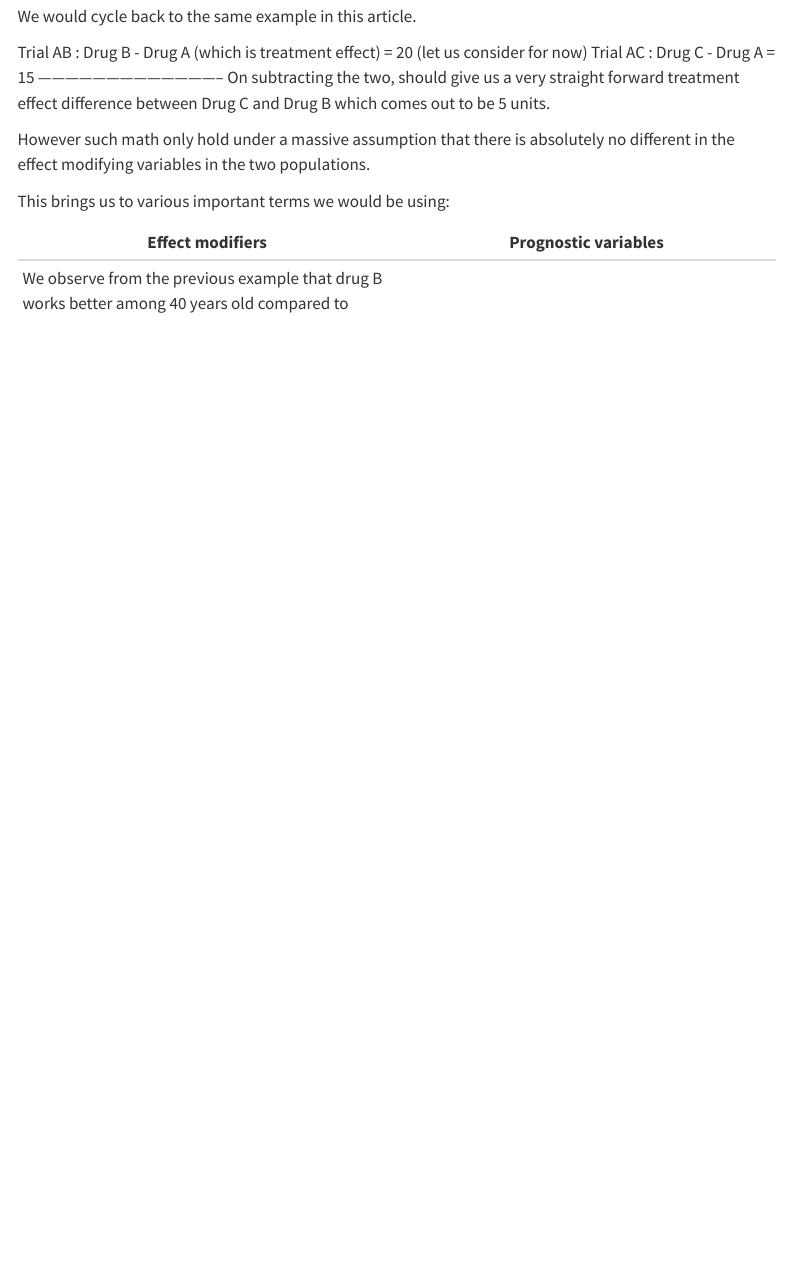
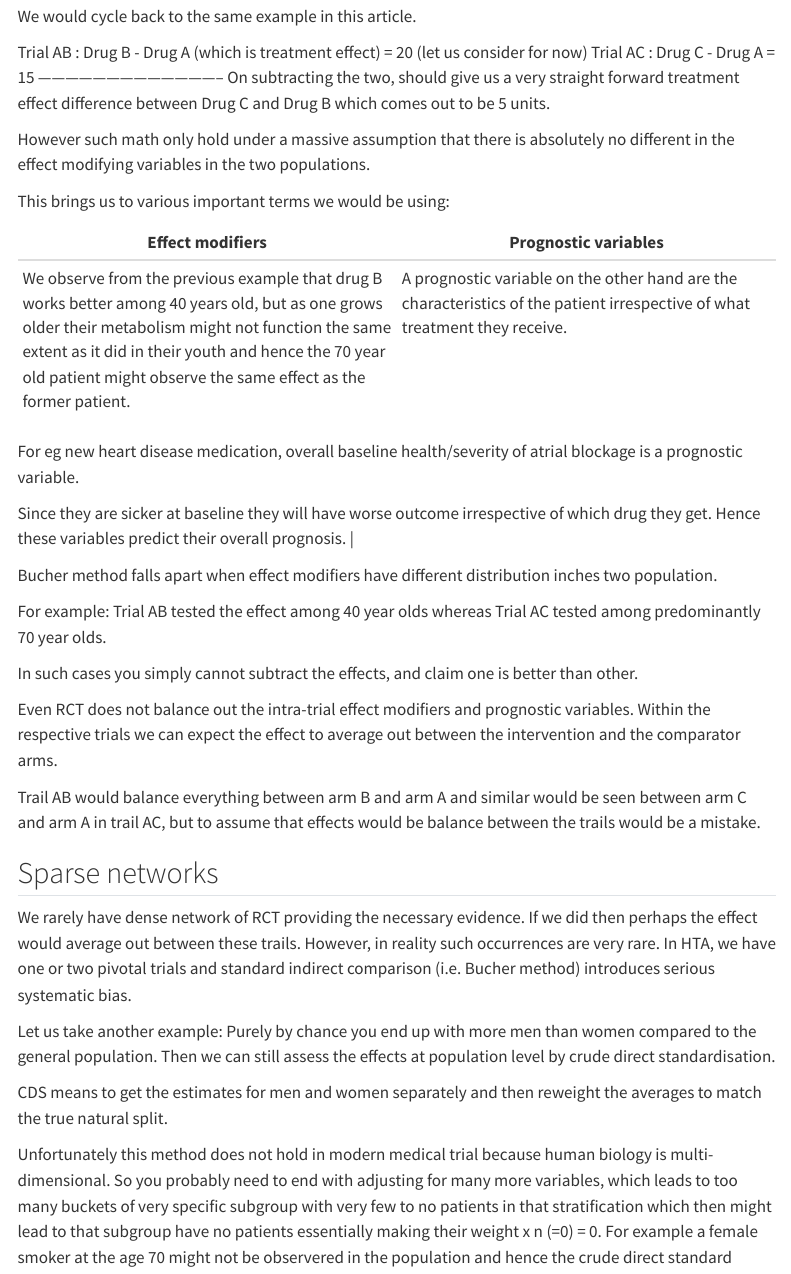
Before and after one commit to alamsayeef/alamsayeef.github.io, a Quarto document (blogs/evisyn/itc.qmd): the page in a window 1100 px wide, from 620 px down. Rendered offline with R 4.5, knitr and Pandoc in place of Quarto, with nearby package versions; menus at the side of the page are left out.

Commit message:
itc desc update3

```diff
--- a/blogs/evisyn/itc.qmd
+++ b/blogs/evisyn/itc.qmd
@@ -37,4 +37,28 @@ This brings us to various important terms we would be using:
 
 |Effect modifiers|Prognostic variables|
 |----|----|
-|We observe from the previous example that drug B works better among 40 years old compared to||
+|We observe from the previous example that drug B works better among 40 years old, but as one grows older their metabolism might not function the same extent as it did in their youth and hence the 70 year old patient might observe the same effect as the former patient. |A prognostic variable on the other hand are the characteristics of the patient irrespective of what treatment they receive.
+
+For eg new heart disease medication, overall baseline health/severity of atrial blockage is a prognostic variable.
+
+Since they are sicker at baseline they will have worse outcome irrespective of which drug they get. Hence these variables predict their overall prognosis. |
+
+Bucher method falls apart when effect modifiers have different distribution inches two population.
+
+For example: Trial AB tested the effect among 40 year olds whereas Trial AC tested among predominantly 70 year olds.
+
+In such cases you simply cannot subtract the effects, and claim one is better than other.
+
+Even RCT does not balance out the intra-trial effect modifiers and prognostic variables. Within the respective trials we can expect the effect to average out between the intervention and the comparator arms.
+
+Trail AB would balance everything between arm B and arm A and similar would be seen between arm C and arm A in trail AC, but to assume that effects would be balance between the trails would be a mistake.
+
+## Sparse networks
+
+We rarely have dense network of RCT providing the necessary evidence. If we did then perhaps the effect would average out between these trails. However, in reality such occurrences are very rare. In HTA, we have one or two pivotal trials and standard indirect comparison (i.e. Bucher method) introduces serious systematic bias.
+
+Let us take another example: Purely by chance you end up with more men than women compared to the general population. Then we can still assess the effects at population level by crude direct standardisation.
+
+CDS means to get the estimates for men and women separately and then reweight the averages to match the true natural split.
+
+Unfortunately this method does not hold in modern medical trial because human biology is multi-dimensional. So you probably need to end with adjusting for many more variables, which leads to too many buckets of very specific subgroup  with very few to no patients in that stratification which then might lead to that subgroup have no patients essentially making their weight x n (=0) = 0. For example a female smoker at the age 70 might not be observered in the population and hence the crude direct standard
```
